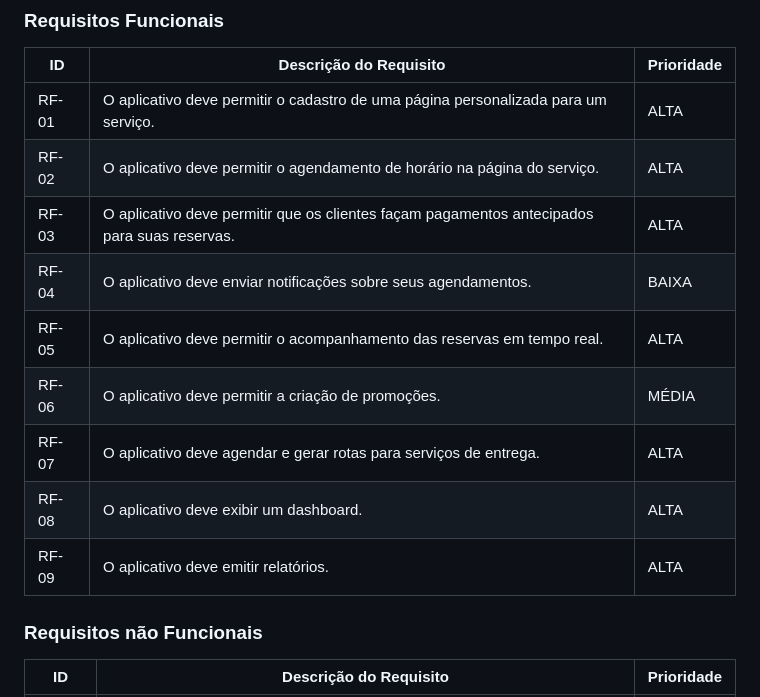
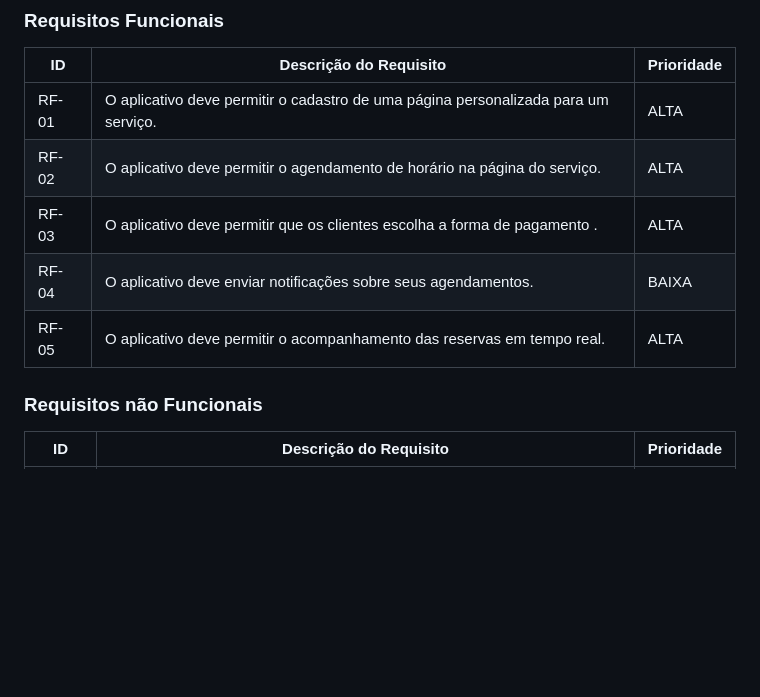
Before and after one commit to ICEI-PUC-Minas-PMV-ADS/pmv-ads-2023-2-e3-proj-mov-t4-pmv-ads-2023-2-e3-proj-movt4-time4-aj, a Markdown page: docs/02-Especificação do Projeto.md, the part around the change. Rendered like a GitHub page; blank space fills up the shorter version.

```diff
--- a/docs/02-Especificação do Projeto.md
+++ b/docs/02-Especificação do Projeto.md
@@ -89,13 +89,10 @@ As tabelas que se seguem apresentam os requisitos funcionais e não funcionais q
 | --- | --- | --- |
 | RF-01 | O aplicativo deve permitir o cadastro de uma página personalizada para um serviço. | ALTA |
 | RF-02 | O aplicativo deve permitir o agendamento de horário na página do serviço. | ALTA |
-| RF-03 | O aplicativo deve permitir que os clientes façam pagamentos antecipados para suas reservas. | ALTA |
+| RF-03 | O aplicativo deve permitir que os clientes escolha a forma de pagamento . | ALTA |
 | RF-04 | O aplicativo deve enviar notificações sobre seus agendamentos. | BAIXA |
 | RF-05 | O aplicativo deve permitir o acompanhamento das reservas em tempo real. | ALTA |
-| RF-06 | O aplicativo deve permitir a criação de promoções. | MÉDIA |
-| RF-07 | O aplicativo deve agendar e gerar rotas para serviços de entrega. | ALTA |
-| RF-08 | O aplicativo deve exibir um dashboard. | ALTA |
-| RF-09 | O aplicativo deve emitir relatórios. | ALTA |
+
 ### Requisitos não Funcionais
 
 | ID | Descrição do Requisito | Prioridade |
```
